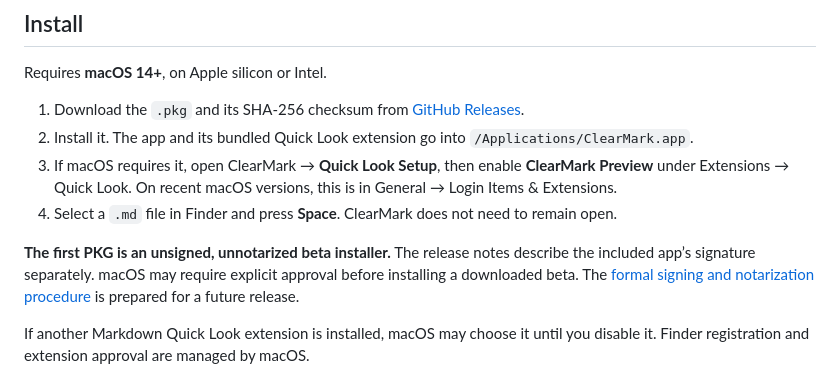
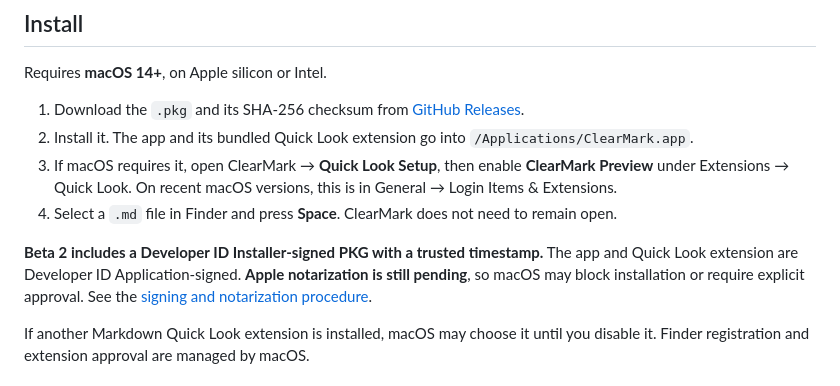
Before and after one commit to Y2Data/md-previewer, a Markdown page: README.md, the part around the change. Drawn GitHub-style.

```diff
--- a/README.md
+++ b/README.md
@@ -14,7 +14,7 @@ Requires **macOS 14+**, on Apple silicon or Intel.
 3. If macOS requires it, open ClearMark → **Quick Look Setup**, then enable **ClearMark Preview** under Extensions → Quick Look. On recent macOS versions, this is in General → Login Items & Extensions.
 4. Select a `.md` file in Finder and press **Space**. ClearMark does not need to remain open.
 
-**The first PKG is an unsigned, unnotarized beta installer.** The release notes describe the included app’s signature separately. macOS may require explicit approval before installing a downloaded beta. The [formal signing and notarization procedure](docs/SIGNING.md) is prepared for a future release.
+**Beta 2 includes a Developer ID Installer-signed PKG with a trusted timestamp.** The app and Quick Look extension are Developer ID Application-signed. **Apple notarization is still pending**, so macOS may block installation or require explicit approval. See the [signing and notarization procedure](docs/SIGNING.md).
 
 If another Markdown Quick Look extension is installed, macOS may choose it until you disable it. Finder registration and extension approval are managed by macOS.
 
```
Also changed, not shown: README.zh-CN.md (+1 -1 lines), docs/SIGNING.md (+2 -2 lines).
